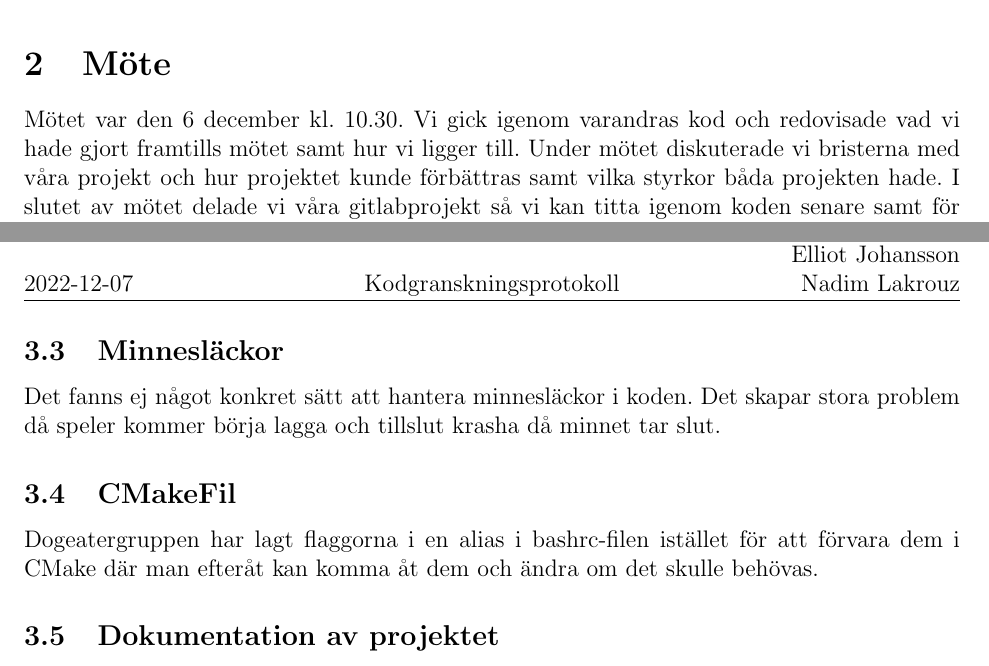
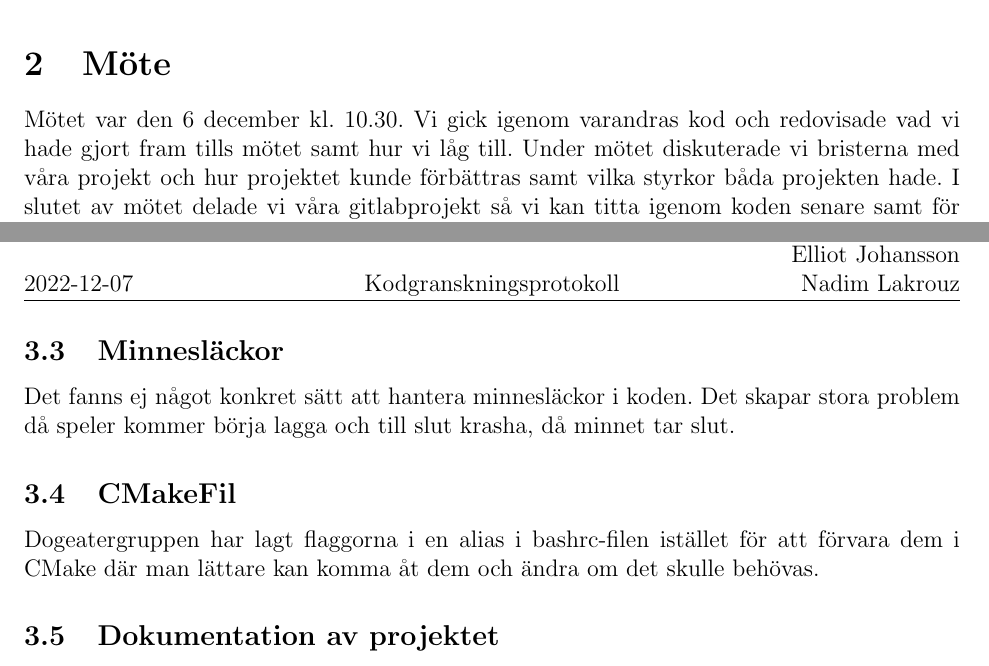
Before and after one commit to DeLanau/TDP005, a LaTeX document (doc/Kodgranskningsprotokoll/TDP005-mall.tex): two parts of pages 2 and 3 of 4, joined at a grey line, cut so that both start at the same text. Compiled offline with pdfLaTeX.

Commit message:
rättstavning

```diff
--- a/doc/Kodgranskningsprotokoll/TDP005-mall.tex
+++ b/doc/Kodgranskningsprotokoll/TDP005-mall.tex
@@ -27,7 +27,7 @@ Ver. & Revisionsbeskrivning & Datum \\\hline
 
 
 \section{Möte}
-Mötet var den 6 december kl. 10.30. Vi gick igenom varandras kod och redovisade vad vi hade gjort framtills mötet samt hur vi ligger till. Under mötet diskuterade vi bristerna med våra projekt och hur projektet kunde förbättras samt vilka styrkor båda projekten hade. I slutet av mötet delade vi våra gitlabprojekt så vi kan titta igenom koden senare samt för att jämföra koden med designspecifikationen.
+Mötet var den 6 december kl. 10.30. Vi gick igenom varandras kod och redovisade vad vi hade gjort fram tills mötet samt hur vi låg till. Under mötet diskuterade vi bristerna med våra projekt och hur projektet kunde förbättras samt vilka styrkor båda projekten hade. I slutet av mötet delade vi våra gitlabprojekt så vi kan titta igenom koden senare samt för att jämföra koden med designspecifikationen.
 
 \section{Granskat projekt}
 Spelet vi granskade kalladas för Dogeater. Dogeater är ett ''bullet hell'' spel vilket betyder att spelet går ut på att skjuta ner inkommande fiender med projektiler samtidigt som spelaren försöker undvika en stor mängd av projektiler som fiender har skjutit. På spelplanen finns en spelare i form av ett flygplan samt fiender som kommer fram när spelplanen har skrollat upp till dem.
@@ -43,10 +43,10 @@ Klassen \textit{Game} i spelet är för stor.
 Hanteringen av JSON-filen sker också i \textit{Game} klassen som borde hanteras i en dedikerad klass. Det i sin tur skulle förbättre objektorienteringen av klasserna.
 
 \subsection{Minnesläckor}
-Det fanns ej något konkret sätt att hantera minnesläckor i koden. Det skapar stora problem då speler kommer börja lagga och tillslut krasha då minnet tar slut.
+Det fanns ej något konkret sätt att hantera minnesläckor i koden. Det skapar stora problem då speler kommer börja lagga och till slut krasha, då minnet tar slut.
 
 \subsection{CMakeFil}
-Dogeatergruppen har lagt flaggorna i en alias i bashrc-filen istället för att förvara dem i CMake där man efteråt kan komma åt dem och ändra om det skulle behövas.
+Dogeatergruppen har lagt flaggorna i en alias i bashrc-filen istället för att förvara dem i CMake där man lättare kan komma åt dem och ändra om det skulle behövas.
 
 
 
```
Also changed, not shown: doc/Kodgranskningsprotokoll/TDP005-mall.pdf (added).
